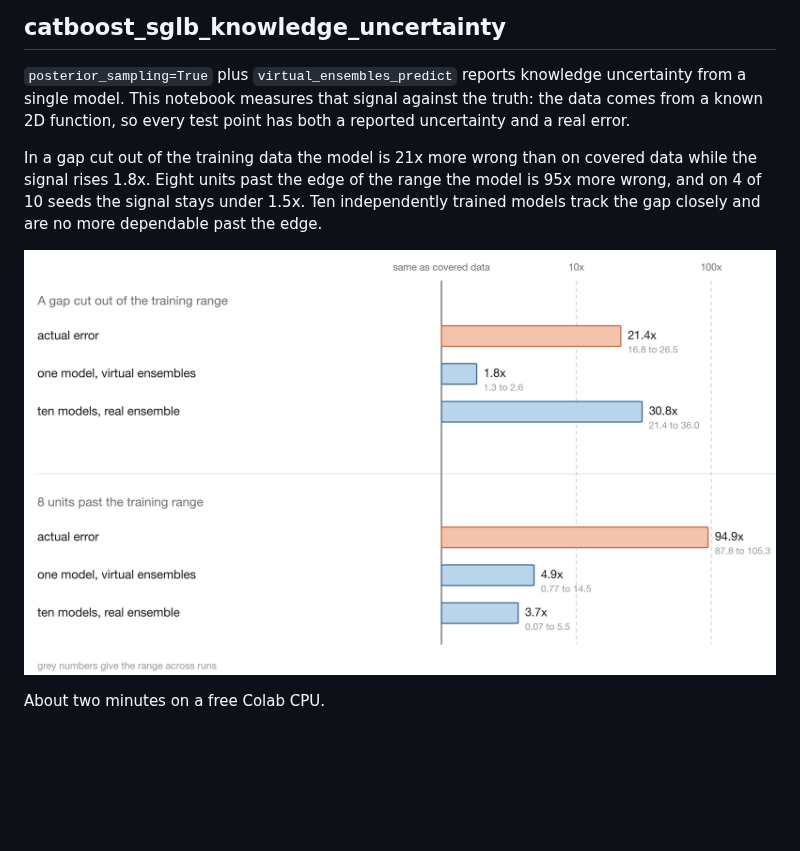
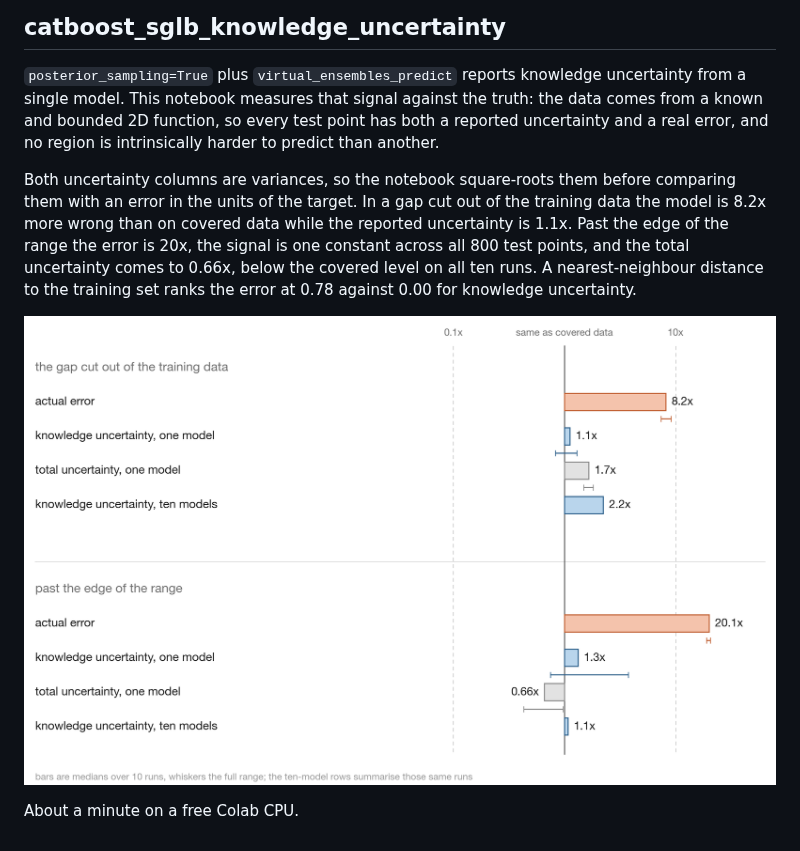
Before and after one commit to firefly1248/demo-notebooks, a Markdown page: README.md, the part around the change. GitHub-like rendering; pictures changed too: figures/catboost_sglb_knowledge_uncertainty.png; blank space fills up the shorter version.

Commit message:
Rework the SGLB notebook after review
Three changes to the experiment. The surface is now bounded, so the region
past the training range is no longer intrinsically more variable than the
covered one. Both uncertainty columns are square-rooted before being compared
with a mean absolute error, since CatBoost reports them as variances. The
dataset is fixed and only the model seed varies, which separates training
randomness from the data draw.

New evidence: knowledge uncertainty is one constant across the whole
out-of-range region, its correlation with the error is 0.00 while a
nearest-neighbour distance scores 0.78, and total uncertainty falls below the
covered level on every run out of range.

Also removes thirteen duplicate model fits, names the constants that define
the experiment, and replaces the repeated per-region measurement and ratio
code with single helpers.

Co-Authored-By: Claude Opus 5 (1M context) <noreply@anthropic.com>

```diff
--- a/README.md
+++ b/README.md
@@ -26,14 +26,17 @@ About five minutes on a free Colab CPU.
 ## catboost_sglb_knowledge_uncertainty
 
 `posterior_sampling=True` plus `virtual_ensembles_predict` reports knowledge uncertainty from a
-single model. This notebook measures that signal against the truth: the data comes from a known 2D
-function, so every test point has both a reported uncertainty and a real error.
+single model. This notebook measures that signal against the truth: the data comes from a known and
+bounded 2D function, so every test point has both a reported uncertainty and a real error, and no
+region is intrinsically harder to predict than another.
 
-In a gap cut out of the training data the model is 21x more wrong than on covered data while the
-signal rises 1.8x. Eight units past the edge of the range the model is 95x more wrong, and on 4 of
-10 seeds the signal stays under 1.5x. Ten independently trained models track the gap closely and
-are no more dependable past the edge.
+Both uncertainty columns are variances, so the notebook square-roots them before comparing them
+with an error in the units of the target. In a gap cut out of the training data the model is 8.2x
+more wrong than on covered data while the reported uncertainty is 1.1x. Past the edge of the range
+the error is 20x, the signal is one constant across all 800 test points, and the total uncertainty
+comes to 0.66x, below the covered level on all ten runs. A nearest-neighbour distance to the
+training set ranks the error at 0.78 against 0.00 for knowledge uncertainty.
 
 ![knowledge uncertainty against error](figures/catboost_sglb_knowledge_uncertainty.png)
 
-About two minutes on a free Colab CPU.
+About a minute on a free Colab CPU.
```
Also changed, not shown: 1 other file.
